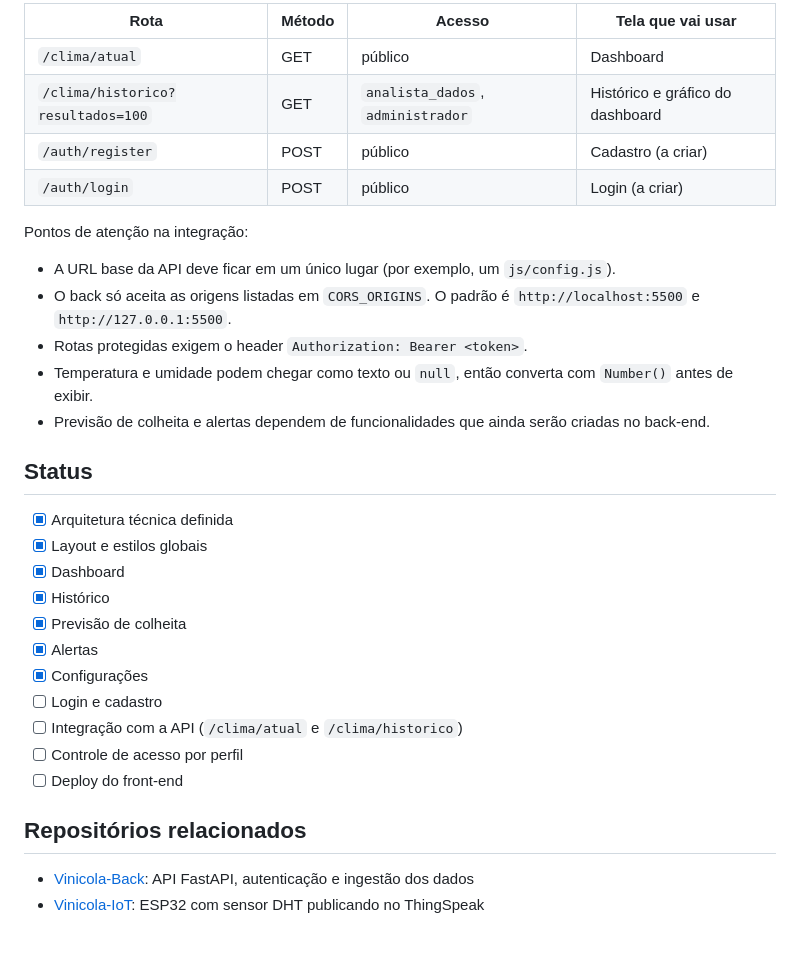
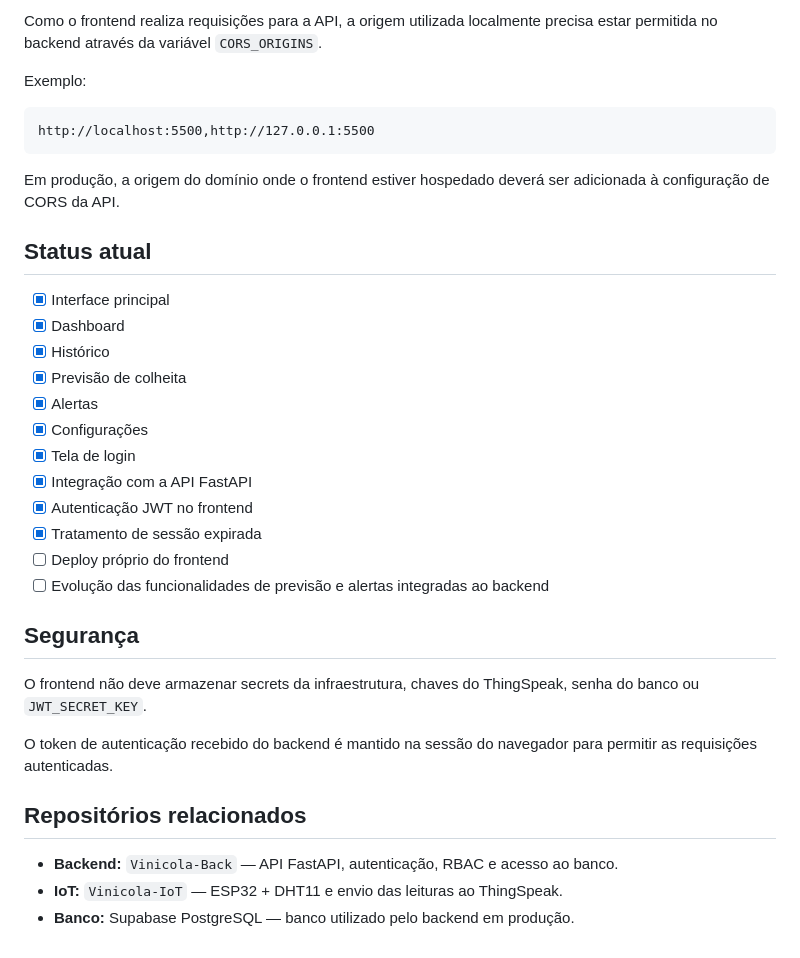
Before and after one commit to PI-2026-2-Vinicola-grupo-2/VidSense-Front, a Markdown page: README.md, the part around one of its changes. Rendered like a GitHub page.

````diff
--- a/README.md
+++ b/README.md
@@ -79,34 +147,37 @@ Hoje os dados vêm de funções que simulam leituras (por exemplo, `gerarDados`
 
-| Rota | Método | Acesso | Tela que vai usar |
-|---|---|---|---|
-| `/clima/atual` | GET | público | Dashboard |
-| `/clima/historico?resultados=100` | GET | `analista_dados`, `administrador` | Histórico e gráfico do dashboard |
-| `/auth/register` | POST | público | Cadastro (a criar) |
-| `/auth/login` | POST | público | Login (a criar) |
+Como o frontend realiza requisições para a API, a origem utilizada localmente precisa estar permitida no backend através da variável `CORS_ORIGINS`.
 
-Pontos de atenção na integração:
+Exemplo:
 
-- A URL base da API deve ficar em um único lugar (por exemplo, um `js/config.js`).
-- O back só aceita as origens listadas em `CORS_ORIGINS`. O padrão é `http://localhost:5500` e `http://127.0.0.1:5500`.
-- Rotas protegidas exigem o header `Authorization: Bearer <token>`.
-- Temperatura e umidade podem chegar como texto ou `null`, então converta com `Number()` antes de exibir.
-- Previsão de colheita e alertas dependem de funcionalidades que ainda serão criadas no back-end.
+```text
+http://localhost:5500,http://127.0.0.1:5500
+```
 
-## Status
+Em produção, a origem do domínio onde o frontend estiver hospedado deverá ser adicionada à configuração de CORS da API.
 
-- [x] Arquitetura técnica definida
-- [x] Layout e estilos globais
+## Status atual
+
+- [x] Interface principal
 - [x] Dashboard
 - [x] Histórico
 - [x] Previsão de colheita
 - [x] Alertas
 - [x] Configurações
-- [ ] Login e cadastro
-- [ ] Integração com a API (`/clima/atual` e `/clima/historico`)
-- [ ] Controle de acesso por perfil
-- [ ] Deploy do front-end
+- [x] Tela de login
+- [x] Integração com a API FastAPI
+- [x] Autenticação JWT no frontend
+- [x] Tratamento de sessão expirada
+- [ ] Deploy próprio do frontend
+- [ ] Evolução das funcionalidades de previsão e alertas integradas ao backend
+
+## Segurança
+
+O frontend não deve armazenar secrets da infraestrutura, chaves do ThingSpeak, senha do banco ou `JWT_SECRET_KEY`.
+
+O token de autenticação recebido do backend é mantido na sessão do navegador para permitir as requisições autenticadas.
 
 ## Repositórios relacionados
 
-- [Vinicola-Back](../Vinicola-Back): API FastAPI, autenticação e ingestão dos dados
-- [Vinicola-IoT](../Vinicola-IoT): ESP32 com sensor DHT publicando no ThingSpeak
+- **Backend:** `Vinicola-Back` — API FastAPI, autenticação, RBAC e acesso ao banco.
+- **IoT:** `Vinicola-IoT` — ESP32 + DHT11 e envio das leituras ao ThingSpeak.
+- **Banco:** Supabase PostgreSQL — banco utilizado pelo backend em produção.
````
Also changed, not shown: other parts of README.md (+123 -55 lines).
